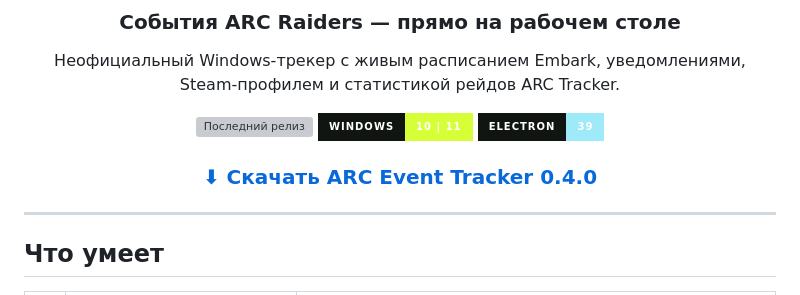
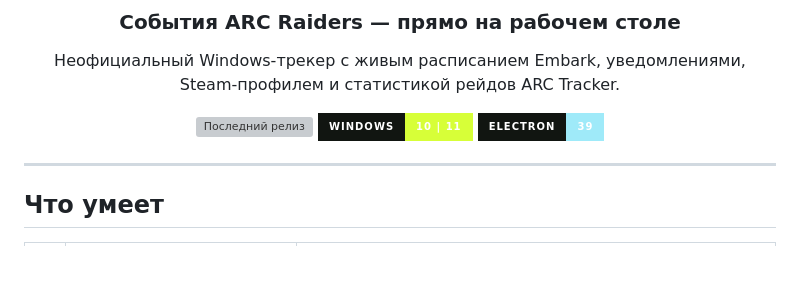
Before and after one commit to maleoipTu/arc-raiders-event-tracker, a Markdown page: README.md, the part around one of its changes. Drawn GitHub-style; badges without logos; blank space fills up the shorter version; grey boxes are pictures that could not be loaded.

```diff
--- a/README.md
+++ b/README.md
@@ -13,7 +13,6 @@ Steam-профилем и статистикой рейдов ARC Tracker.
 [![Windows](https://img.shields.io/badge/Windows-10%20%7C%2011-d7ff38?style=for-the-badge&labelColor=111511)](https://github.com/maleoipTu/arc-raiders-event-tracker/releases/latest)
 [![Electron](https://img.shields.io/badge/Electron-39-9feaf9?style=for-the-badge&labelColor=111511)](https://www.electronjs.org/)
 
-### [⬇ Скачать ARC Event Tracker 0.4.0](https://github.com/maleoipTu/arc-raiders-event-tracker/releases/download/v0.4.0/ARC-Event-Tracker-Setup-0.4.0.exe)
 
 </div>
 
```
Also changed, not shown: other parts of README.md (+1 -1 lines).
